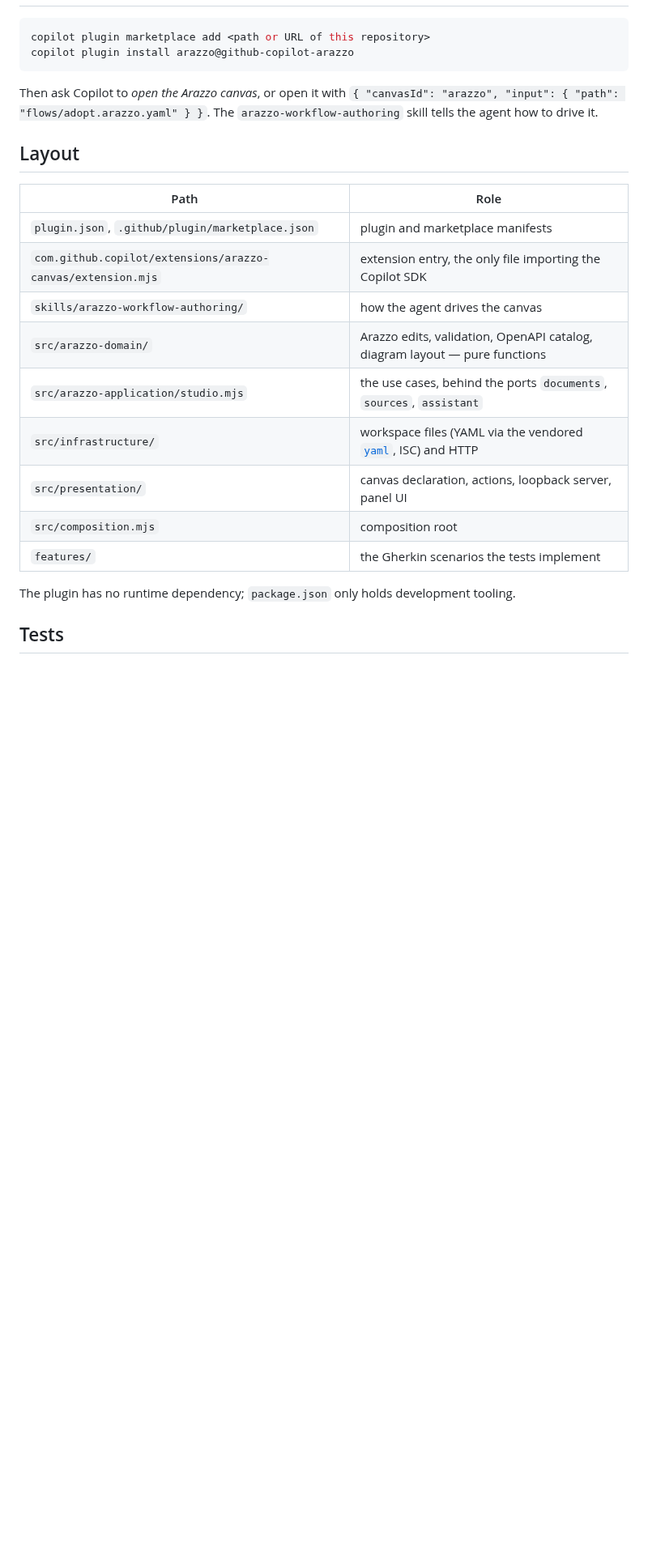
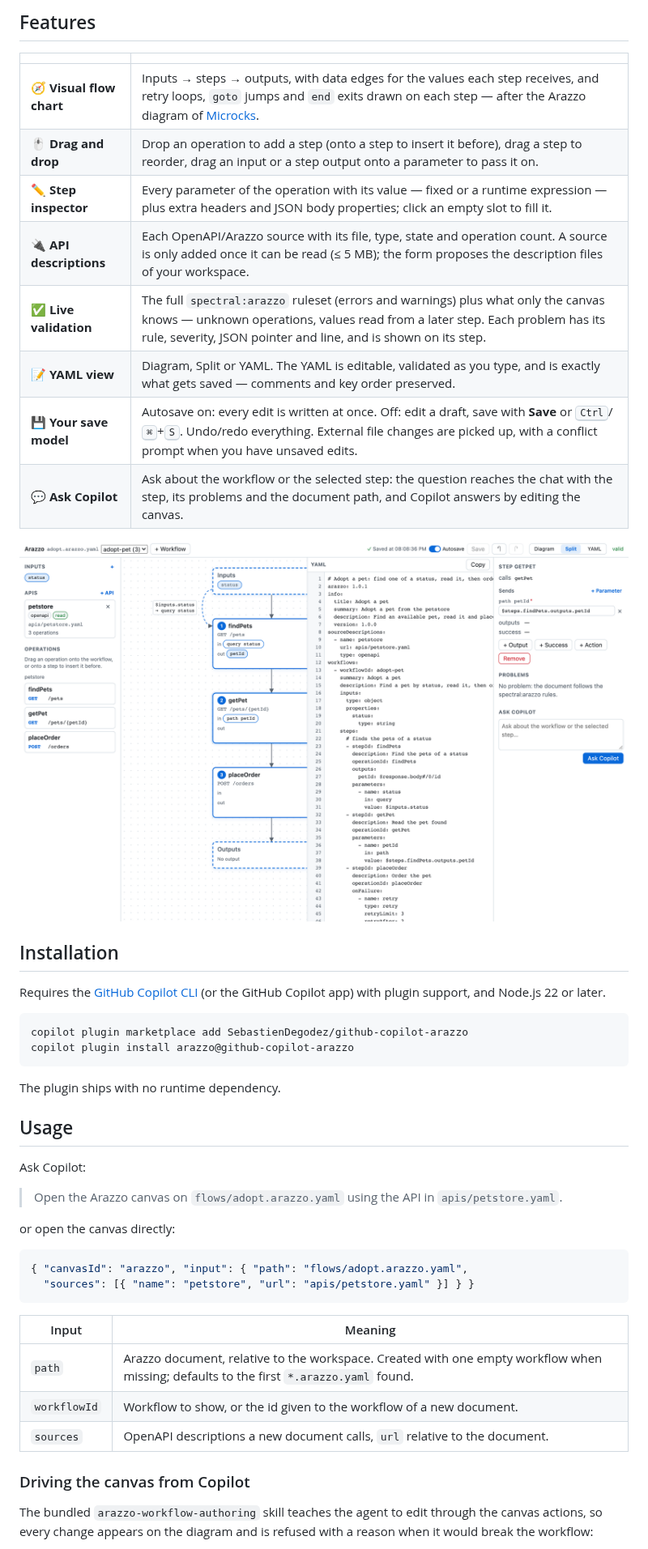
Before and after one commit to SebastienDegodez/github-copilot-arazzo, a Markdown page: README.md, the part around one of its changes. Shown at 81% size. Rendered like a GitHub page; pictures changed too: docs/images/canvas-split.png (added); blank space fills up the shorter version.

Commit message:
docs: professional README, contributing guide and security policy
Co-authored-by: Copilot App <223556219+Copilot@users.noreply.github.com>

````diff
--- a/README.md
+++ b/README.md
@@ -20,28 +30,52 @@ by any other tool show on the canvas.
+## Features
+
+| | |
+|---|---|
+| 🧭 **Visual flow chart** | Inputs → steps → outputs, with data edges for the values each step receives, and retry loops, `goto` jumps and `end` exits drawn on each step — after the Arazzo diagram of [Microcks](https://microcks.io). |
+| 🖱️ **Drag and drop** | Drop an operation to add a step (onto a step to insert it before), drag a step to reorder, drag an input or a step output onto a parameter to pass it on. |
+| ✏️ **Step inspector** | Every parameter of the operation with its value — fixed or a runtime expression — plus extra headers and JSON body properties; click an empty slot to fill it. |
+| 🔌 **API descriptions** | Each OpenAPI/Arazzo source with its file, type, state and operation count. A source is only added once it can be read (≤ 5 MB); the form proposes the description files of your workspace. |
+| ✅ **Live validation** | The full `spectral:arazzo` ruleset (errors and warnings) plus what only the canvas knows — unknown operations, values read from a later step. Each problem has its rule, severity, JSON pointer and line, and is shown on its step. |
+| 📝 **YAML view** | Diagram, Split or YAML. The YAML is editable, validated as you type, and is exactly what gets saved — comments and key order preserved. |
+| 💾 **Your save model** | Autosave on: every edit is written at once. Off: edit a draft, save with **Save** or <kbd>Ctrl</kbd>/<kbd>⌘</kbd>+<kbd>S</kbd>. Undo/redo everything. External file changes are picked up, with a conflict prompt when you have unsaved edits. |
+| 💬 **Ask Copilot** | Ask about the workflow or the selected step: the question reaches the chat with the step, its problems and the document path, and Copilot answers by editing the canvas. |
+
+![Split view: the diagram next to the YAML it produces](docs/images/canvas-split.png)
+
+## Installation
+
+Requires the [GitHub Copilot CLI](https://docs.github.com/copilot/how-tos/use-copilot-agents/use-copilot-cli)
+(or the GitHub Copilot app) with plugin support, and Node.js 22 or later.
 
 ```sh
-copilot plugin marketplace add <path or URL of this repository>
+copilot plugin marketplace add SebastienDegodez/github-copilot-arazzo
 copilot plugin install arazzo@github-copilot-arazzo
 ```
 
-Then ask Copilot to *open the Arazzo canvas*, or open it with
-`{ "canvasId": "arazzo", "input": { "path": "flows/adopt.arazzo.yaml" } }`.
-The `arazzo-workflow-authoring` skill tells the agent how to drive it.
+The plugin ships with no runtime dependency.
 
-## Layout
+## Usage
 
-| Path | Role |
+Ask Copilot:
+
+> Open the Arazzo canvas on `flows/adopt.arazzo.yaml` using the API in `apis/petstore.yaml`.
+
+or open the canvas directly:
+
+```json
+{ "canvasId": "arazzo", "input": { "path": "flows/adopt.arazzo.yaml",
+  "sources": [{ "name": "petstore", "url": "apis/petstore.yaml" }] } }
+```
+
+| Input | Meaning |
 |---|---|
-| `plugin.json`, `.github/plugin/marketplace.json` | plugin and marketplace manifests |
-| `com.github.copilot/extensions/arazzo-canvas/extension.mjs` | extension entry, the only file importing the Copilot SDK |
-| `skills/arazzo-workflow-authoring/` | how the agent drives the canvas |
-| `src/arazzo-domain/` | Arazzo edits, validation, OpenAPI catalog, diagram layout — pure functions |
-| `src/arazzo-application/studio.mjs` | the use cases, behind the ports `documents`, `sources`, `assistant` |
-| `src/infrastructure/` | workspace files (YAML via the vendored [`yaml`](https://eemeli.org/yaml/), ISC) and HTTP |
-| `src/presentation/` | canvas declaration, actions, loopback server, panel UI |
-| `src/composition.mjs` | composition root |
-| `features/` | the Gherkin scenarios the tests implement |
+| `path` | Arazzo document, relative to the workspace. Created with one empty workflow when missing; defaults to the first `*.arazzo.yaml` found. |
+| `workflowId` | Workflow to show, or the id given to the workflow of a new document. |
+| `sources` | OpenAPI descriptions a new document calls, `url` relative to the document. |
 
-The plugin has no runtime dependency; `package.json` only holds development tooling.
+### Driving the canvas from Copilot
 
-## Tests
+The bundled `arazzo-workflow-authoring` skill teaches the agent to edit through the canvas actions,
+so every change appears on the diagram and is refused with a reason when it would break the
+workflow:
 
````
Also changed, not shown: other parts of README.md (+84 -24 lines), .github/pull_request_template.md (added, +19 -0 lines), CONTRIBUTING.md (added, +34 -0 lines), SECURITY.md (added, +8 -0 lines), docs/images/canvas-diagram.png (added), 3 other files.
